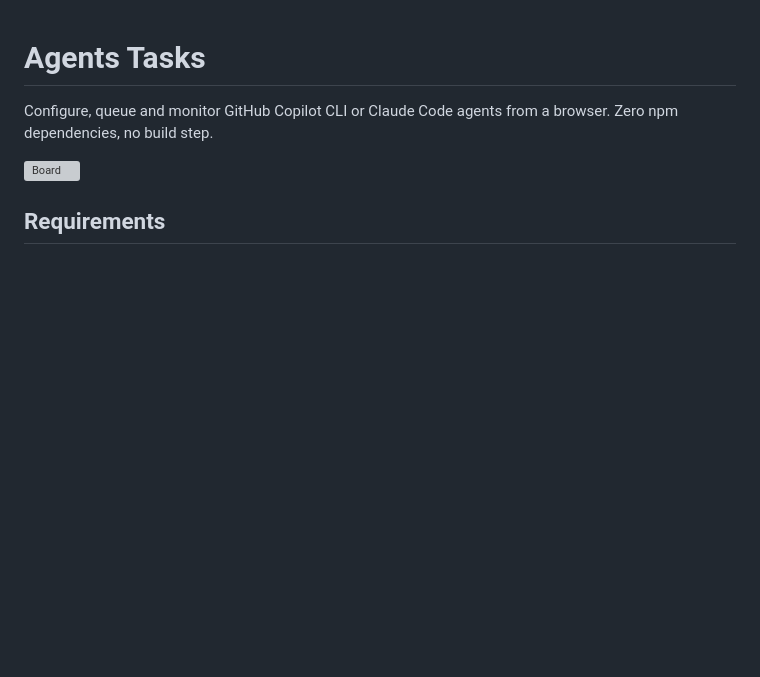
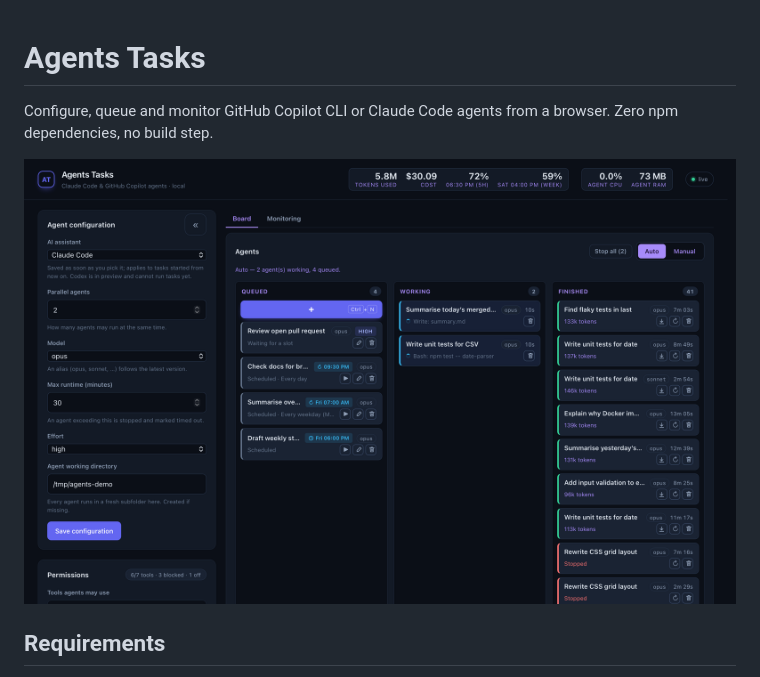
Before and after one commit to fe19/TaskAgent, a Markdown page: README.md, the part around the change. Rendered like a GitHub page; pictures changed too: assets/board.png (added); blank space fills up the shorter version; grey boxes are pictures that could not be loaded.

Commit message:
add screenshot to readme

```diff
--- a/README.md
+++ b/README.md
@@ -3,7 +3,7 @@
 Configure, queue and monitor GitHub Copilot CLI or Claude Code agents from a browser.
 Zero npm dependencies, no build step.
 
-![Board](docs/ui-running.png)
+![The board: Claude Code tasks queued (some scheduled), working and finished, with token use, cost and usage limits in the top bar](assets/board.png)
 
 ## Requirements
 
```
